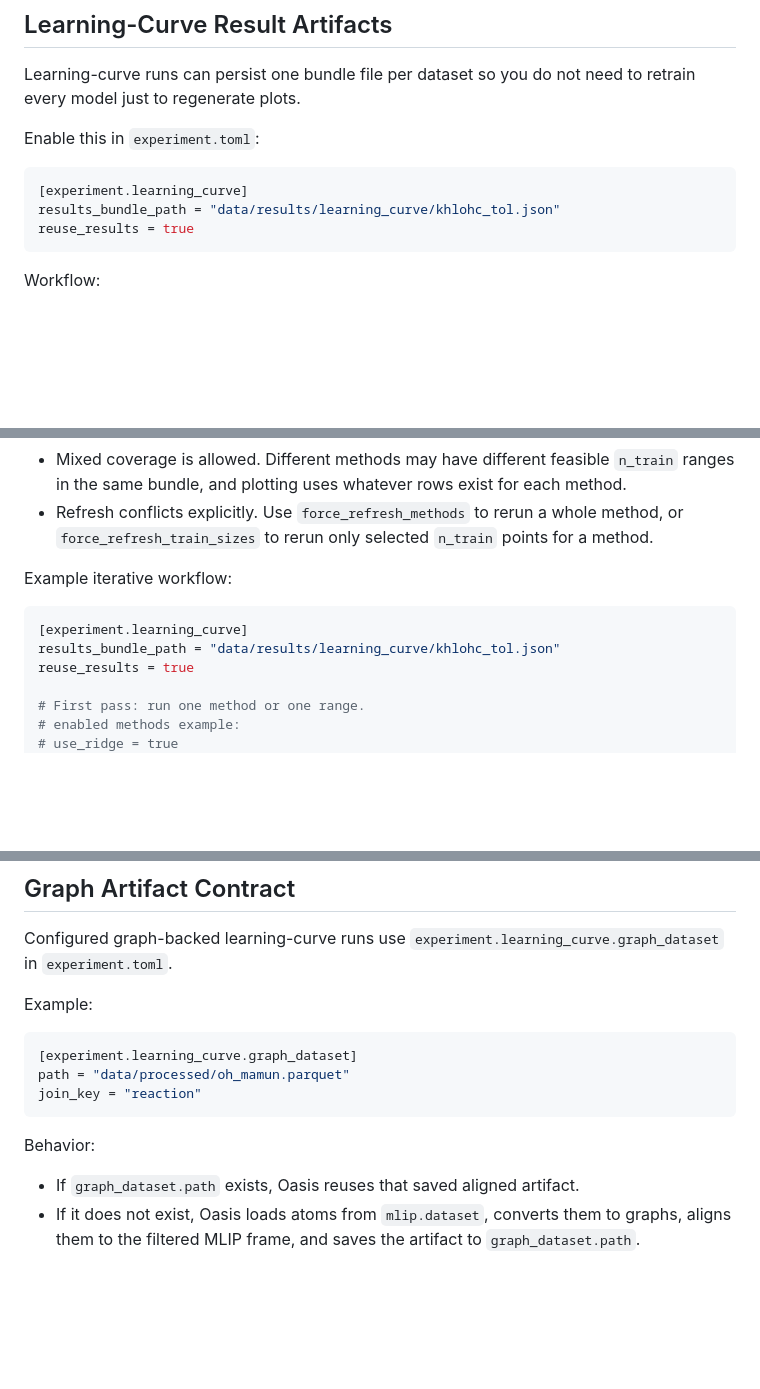
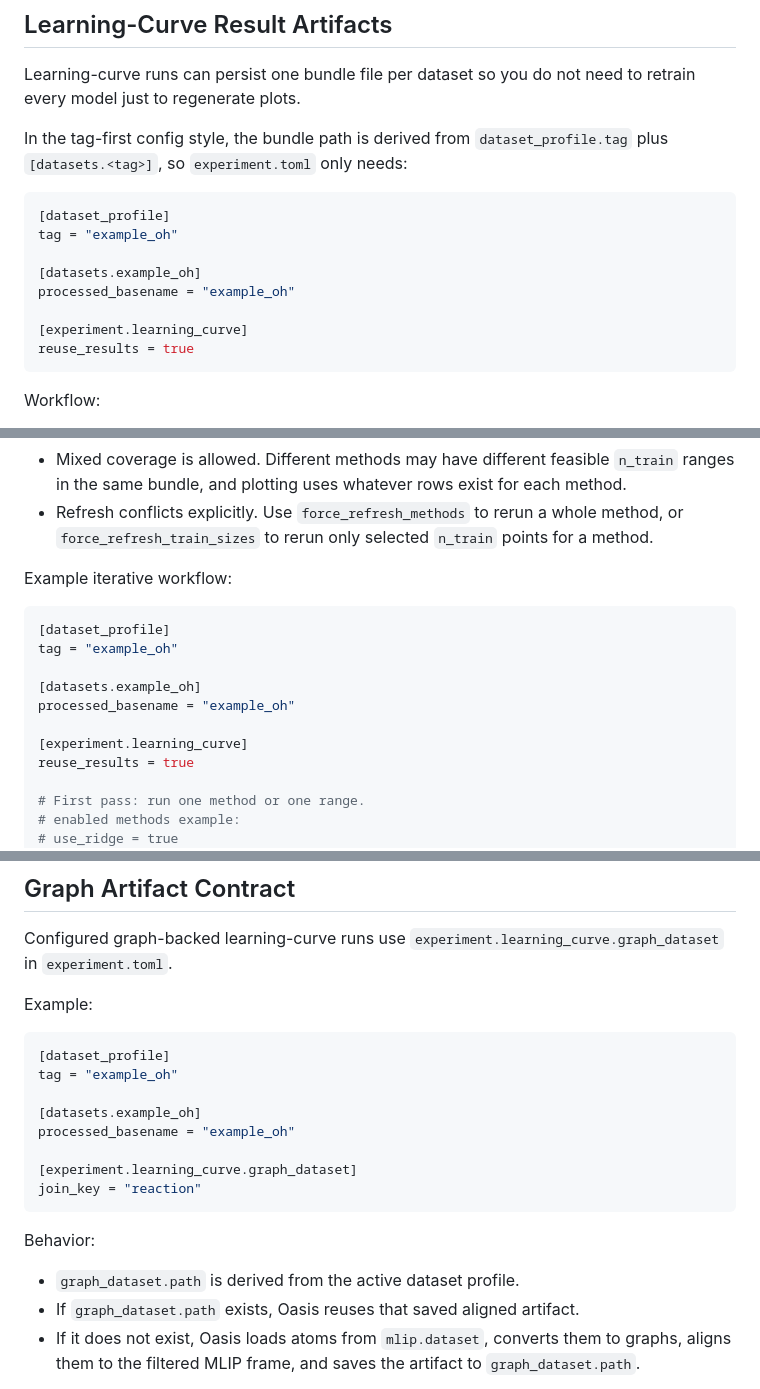
Before and after one commit to SiliconScientist/oasis, a Markdown page: README.md, 3 parts joined by grey strips. GitHub-like rendering; blank space fills up the shorter version.

Commit message:
feat: update README with tag-first config style for dataset profiles and example usage

````diff
--- a/README.md
+++ b/README.md
@@ -34,11 +34,17 @@ PYTHONPATH=src python -m unittest tests.test_config
 Learning-curve runs can persist one bundle file per dataset so you do not need
 to retrain every model just to regenerate plots.
 
-Enable this in `experiment.toml`:
+In the tag-first config style, the bundle path is derived from
+`dataset_profile.tag` plus `[datasets.<tag>]`, so `experiment.toml` only needs:
 
 ```toml
+[dataset_profile]
+tag = "example_oh"
+
+[datasets.example_oh]
+processed_basename = "example_oh"
+
 [experiment.learning_curve]
-results_bundle_path = "data/results/learning_curve/khlohc_tol.json"
 reuse_results = true
 ```
 
@@ -61,8 +67,13 @@ Workflow:
 Example iterative workflow:
 
 ```toml
+[dataset_profile]
+tag = "example_oh"
+
+[datasets.example_oh]
+processed_basename = "example_oh"
+
 [experiment.learning_curve]
-results_bundle_path = "data/results/learning_curve/khlohc_tol.json"
 reuse_results = true
 
 # First pass: run one method or one range.
@@ -95,13 +106,19 @@ Configured graph-backed learning-curve runs use
 Example:
 
 ```toml
+[dataset_profile]
+tag = "example_oh"
+
+[datasets.example_oh]
+processed_basename = "example_oh"
+
 [experiment.learning_curve.graph_dataset]
-path = "data/processed/oh_mamun.parquet"
 join_key = "reaction"
 ```
 
 Behavior:
 
+- `graph_dataset.path` is derived from the active dataset profile.
 - If `graph_dataset.path` exists, Oasis reuses that saved aligned artifact.
 - If it does not exist, Oasis loads atoms from `mlip.dataset`, converts them to
   graphs, aligns them to the filtered MLIP frame, and saves the artifact to
````
